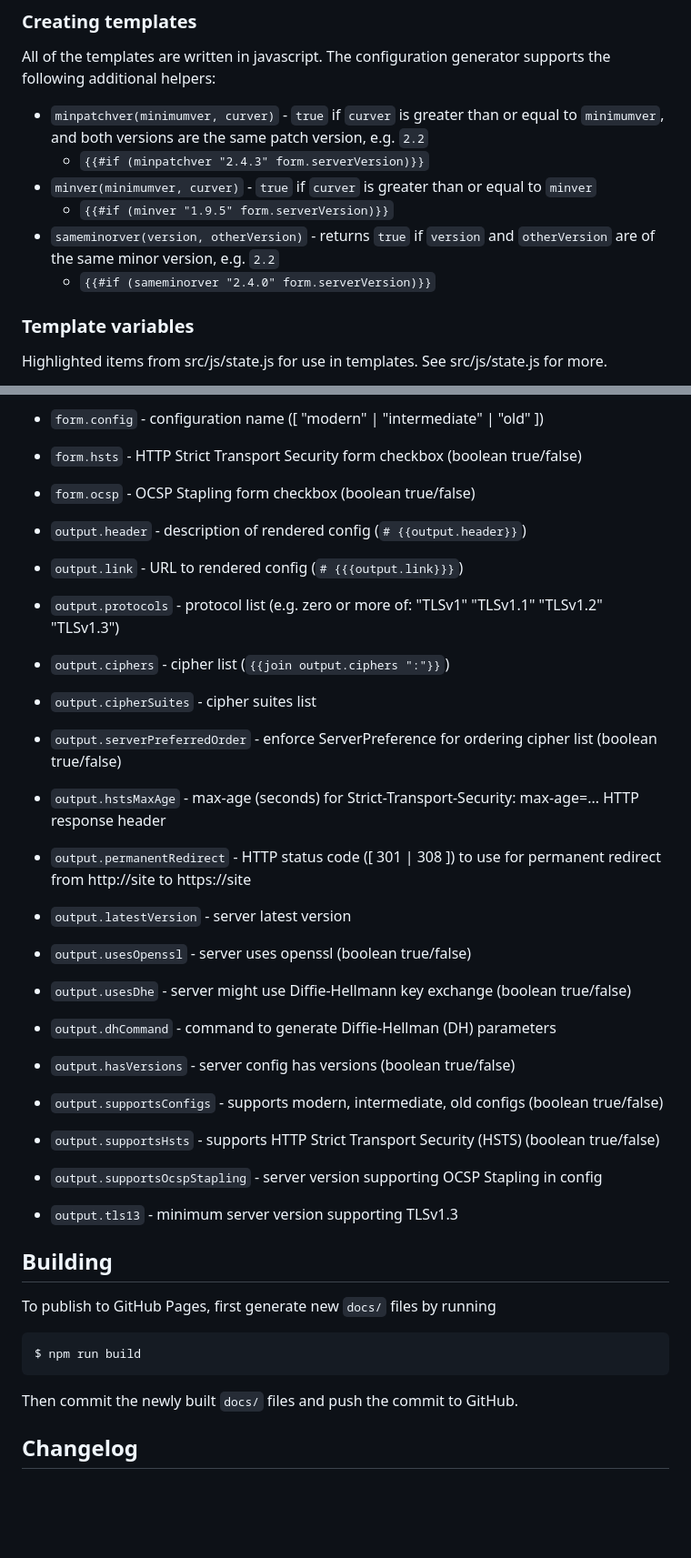
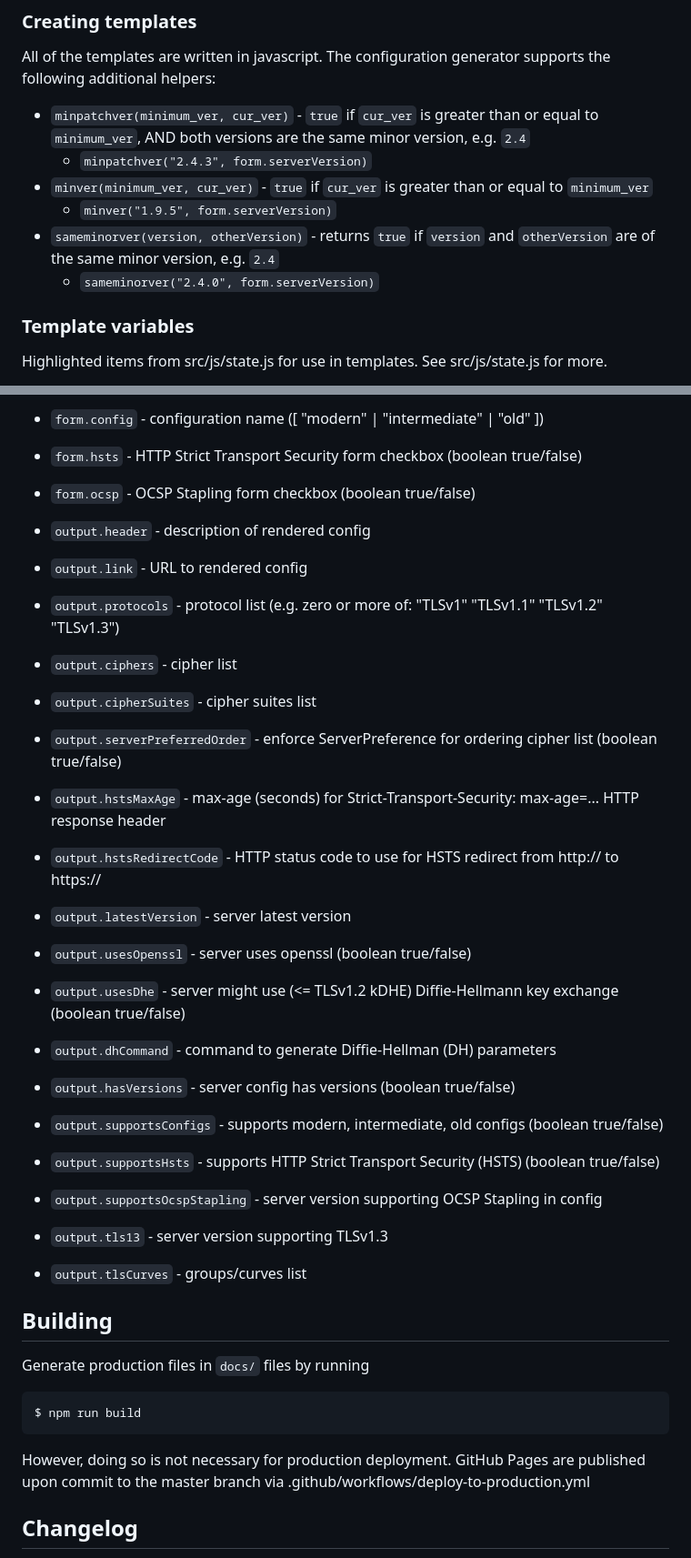
Before and after one commit to mozilla/ssl-config-generator, a Markdown page: README.md, 2 parts joined by grey strips. Shown at 91% size. Rendered like a GitHub page; blank space fills up the shorter version.

````diff
--- a/README.md
+++ b/README.md
@@ -29,12 +29,12 @@ There are two places that need to be updated in order to add support for a new p
 
 All of the templates are written in javascript.  The configuration generator supports the following additional helpers:
 
-- `minpatchver(minimumver, curver)` - `true` if `curver` is greater than or equal to `minimumver`, and both versions are the same patch version, e.g. `2.2`
-  - `{{#if (minpatchver "2.4.3" form.serverVersion)}}`
-- `minver(minimumver, curver)` - `true` if `curver` is greater than or equal to `minver`
-  - `{{#if (minver "1.9.5" form.serverVersion)}}`
-- `sameminorver(version, otherVersion)` - returns `true` if `version` and `otherVersion` are of the same minor version, e.g. `2.2`
-  - `{{#if (sameminorver "2.4.0" form.serverVersion)}}`
+- `minpatchver(minimum_ver, cur_ver)` - `true` if `cur_ver` is greater than or equal to `minimum_ver`, AND both versions are the same minor version, e.g. `2.4`
+  - `minpatchver("2.4.3", form.serverVersion)`
+- `minver(minimum_ver, cur_ver)` - `true` if `cur_ver` is greater than or equal to `minimum_ver`
+  - `minver("1.9.5", form.serverVersion)`
+- `sameminorver(version, otherVersion)` - returns `true` if `version` and `otherVersion` are of the same minor version, e.g. `2.4`
+  - `sameminorver("2.4.0", form.serverVersion)`
 
 ### Template variables
 
@@ -47,34 +47,36 @@ Highlighted items from src/js/state.js for use in templates.  See src/js/state.j
 - `form.hsts` - HTTP Strict Transport Security form checkbox (boolean true/false)
 - `form.ocsp` - OCSP Stapling form checkbox (boolean true/false)
 
-- `output.header` - description of rendered config (`# {{output.header}}`)
-- `output.link` - URL to rendered config (`# {{{output.link}}}`)
+- `output.header` - description of rendered config
+- `output.link` - URL to rendered config
 - `output.protocols` - protocol list (e.g. zero or more of: "TLSv1" "TLSv1.1" "TLSv1.2" "TLSv1.3")
-- `output.ciphers` - cipher list (`{{join output.ciphers ":"}}`)
+- `output.ciphers` - cipher list
 - `output.cipherSuites` - cipher suites list
 - `output.serverPreferredOrder` - enforce ServerPreference for ordering cipher list (boolean true/false)
 - `output.hstsMaxAge` - max-age (seconds) for Strict-Transport-Security: max-age=... HTTP response header
-- `output.permanentRedirect` - HTTP status code ([ 301 | 308 ]) to use for permanent redirect from http://site to https://site
-
+- `output.hstsRedirectCode` - HTTP status code to use for HSTS redirect from http:// to https://
 - `output.latestVersion` - server latest version
 - `output.usesOpenssl` - server uses openssl (boolean true/false)
-- `output.usesDhe` - server might use Diffie-Hellmann key exchange (boolean true/false)
+- `output.usesDhe` - server might use (<= TLSv1.2 kDHE) Diffie-Hellmann key exchange (boolean true/false)
 - `output.dhCommand` - command to generate Diffie-Hellman (DH) parameters
 - `output.hasVersions` - server config has versions (boolean true/false)
 - `output.supportsConfigs` - supports modern, intermediate, old configs (boolean true/false)
 - `output.supportsHsts` - supports HTTP Strict Transport Security (HSTS) (boolean true/false)
 - `output.supportsOcspStapling` - server version supporting OCSP Stapling in config
-- `output.tls13` - minimum server version supporting TLSv1.3
+- `output.tls13` - server version supporting TLSv1.3
+- `output.tlsCurves` - groups/curves list
 
 ## Building
 
-To publish to GitHub Pages, first generate new `docs/` files by running
+Generate production files in `docs/` files by running
 
 ```bash
 $ npm run build
 ```
 
-Then commit the newly built `docs/` files and push the commit to GitHub.
+However, doing so is not necessary for production deployment.
+GitHub Pages are published upon commit to the master branch
+via .github/workflows/deploy-to-production.yml
 
 ## Changelog
 
````
